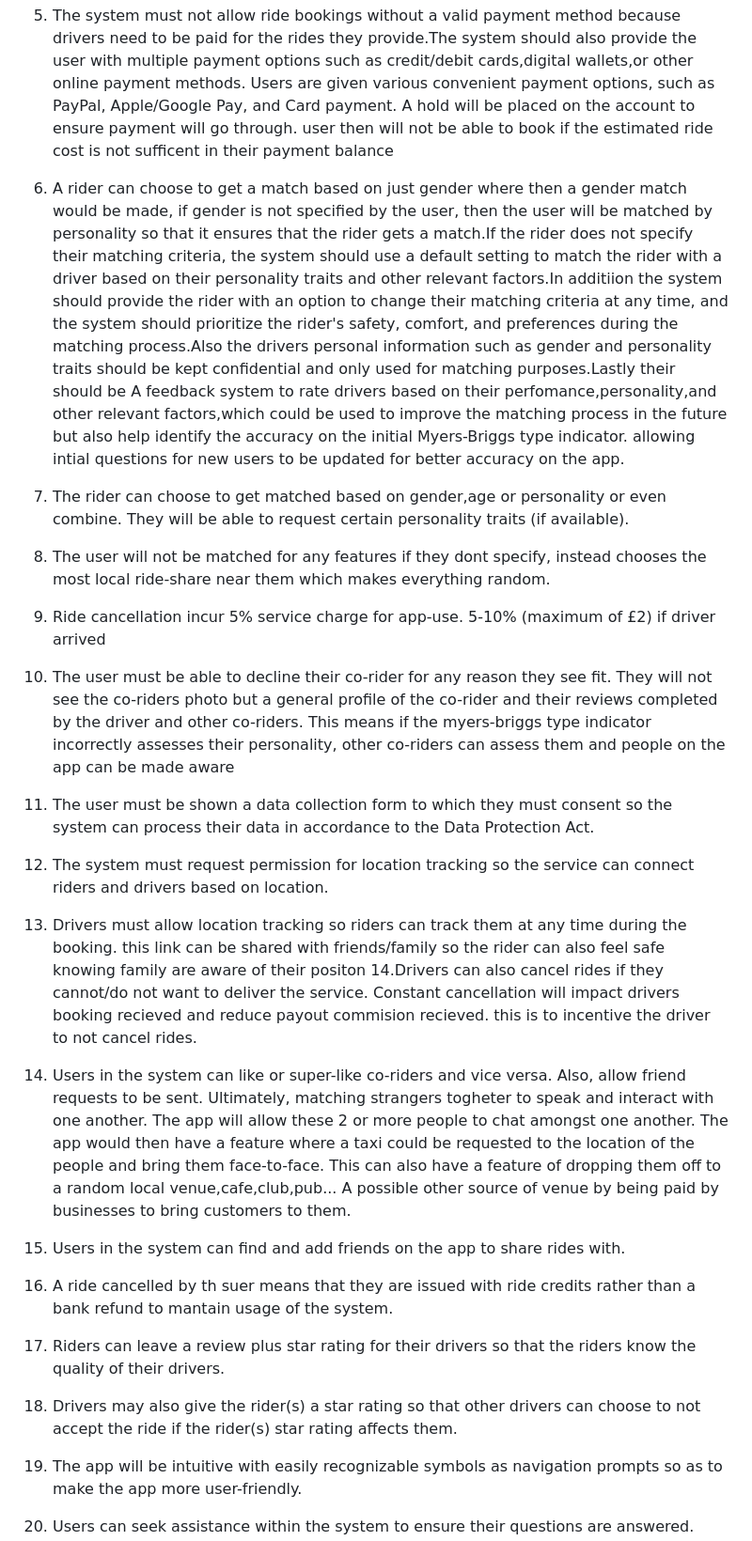
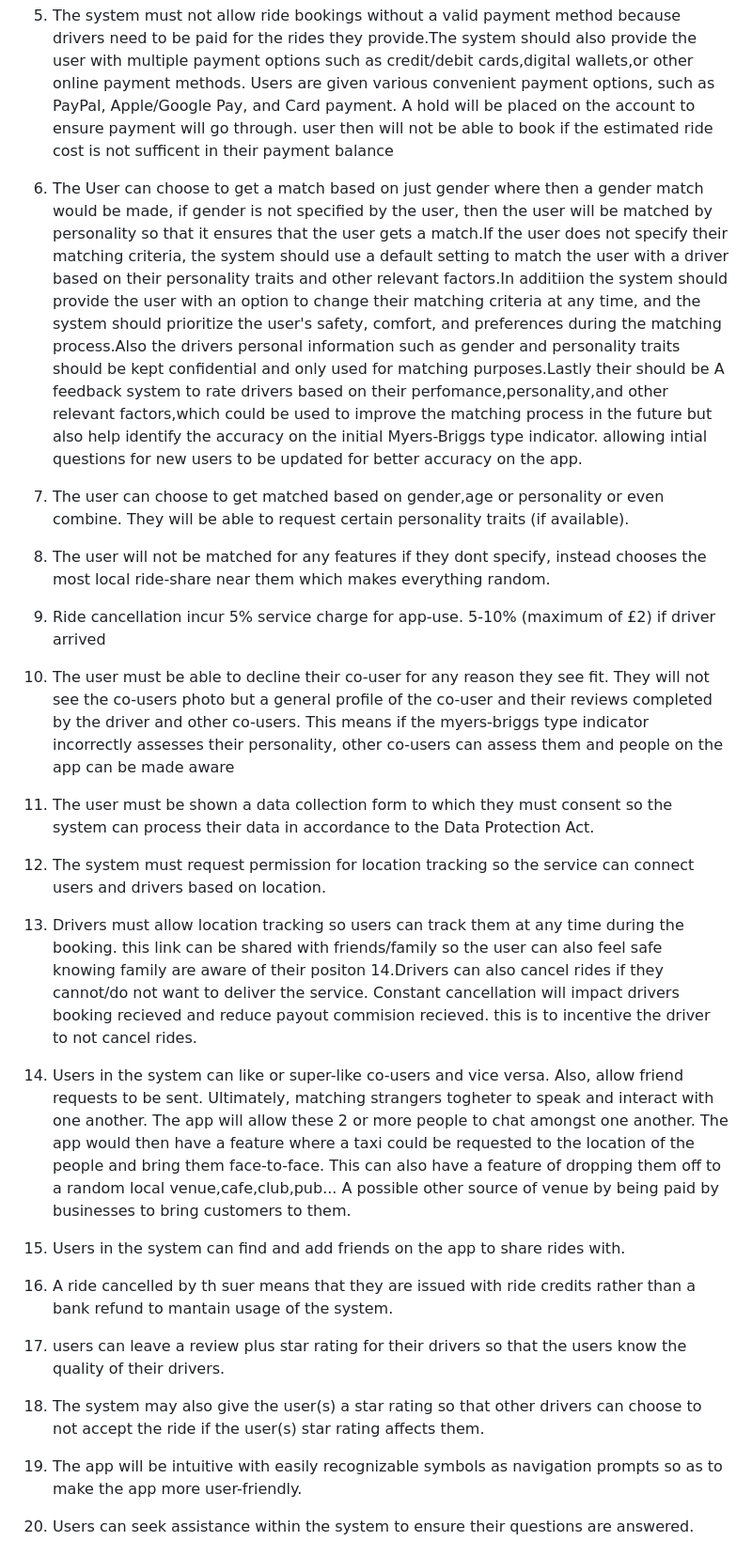
Before and after one commit to nlrichi/PersoTaxi-SystemDesign, a Markdown page: functional-requirements.md, the part around one of its changes. Shown at 94% size. Drawn GitHub-style.

Commit message:
phrases changed based on the feedback

```diff
--- a/functional-requirements.md
+++ b/functional-requirements.md
@@ -5,19 +5,19 @@
 4. The user must create a profile/account with their personal details provided – full name, email address, DOB, phone, gender, address for identification and security purposes.The user must provide proof of Name,Gender and DOB by uploading a form of ID with picture (driving license,voting card...) to be checked by the system. The user must also take a selfie to ensure the user isnt pretending to be somebody else. The system must allow the user to add or update their profile information as needed once they are verified.
 5.  The system must not allow ride bookings without a valid payment method because drivers need to be paid for the rides they provide.The system should also provide the user with multiple payment options such as credit/debit cards,digital wallets,or other online payment methods. Users are given various convenient payment options, such as PayPal, Apple/Google Pay, and Card payment. A hold will be placed on the account to ensure payment will go through. user then will not be able to book if the estimated ride cost is not sufficent in their payment balance
-6. A rider can choose to get a match based on just gender where then a gender match would be made, if gender is not specified by the user, then the user will be matched by personality so that it ensures that the rider gets a match.If the rider does not specify their matching criteria, the system should use a default setting to match the rider with a driver based on their personality traits and other relevant factors.In additiion the system should provide the rider with an option to change their matching criteria at any time, and the system should prioritize the rider's safety, comfort, and preferences during the matching process.Also the drivers personal information such as gender and personality traits should be kept confidential and only used for matching purposes.Lastly their should be A feedback system to rate drivers based on their perfomance,personality,and other relevant factors,which could be used to improve the matching process in the future but also help identify the accuracy on the initial Myers-Briggs type indicator. allowing intial questions for new users to be updated for better accuracy on the app.
-7. The rider can choose to get matched based on  gender,age or personality or even combine. They will be able to request certain personality traits (if available).
+6. The User can choose to get a match based on just gender where then a gender match would be made, if gender is not specified by the user, then the user will be matched by personality so that it ensures that the user gets a match.If the user does not specify their matching criteria, the system should use a default setting to match the user with a driver based on their personality traits and other relevant factors.In additiion the system should provide the user with an option to change their matching criteria at any time, and the system should prioritize the user's safety, comfort, and preferences during the matching process.Also the drivers personal information such as gender and personality traits should be kept confidential and only used for matching purposes.Lastly their should be A feedback system to rate drivers based on their perfomance,personality,and other relevant factors,which could be used to improve the matching process in the future but also help identify the accuracy on the initial Myers-Briggs type indicator. allowing intial questions for new users to be updated for better accuracy on the app.
+7. The user can choose to get matched based on  gender,age or personality or even combine. They will be able to request certain personality traits (if available).
 8. The user will not be matched for any features if they dont specify, instead chooses the most local ride-share near them which makes everything random.
 9. Ride cancellation incur 5% service charge for app-use. 5-10% (maximum of £2) if driver arrived
-10. The user must be able to decline their co-rider for any reason they see fit. They will not see the co-riders photo but a general profile of the co-rider and their reviews completed by the driver and other co-riders. This means if the myers-briggs type indicator incorrectly assesses their personality, other co-riders can assess them and people on the app can be made aware
+10. The user must be able to decline their co-user for any reason they see fit. They will not see the co-users photo but a general profile of the co-user and their reviews completed by the driver and other co-users. This means if the myers-briggs type indicator incorrectly assesses their personality, other co-users can assess them and people on the app can be made aware
 11. The user must be shown a data collection form to which they must consent so the system can process their data in accordance to the Data Protection Act.
-12. The system must request permission for location tracking so the service can connect riders and drivers based on location.
-13. Drivers must allow location tracking so riders can track them at any time during the booking. this link can be shared with friends/family so the rider can also feel safe knowing family are aware of their positon
+12. The system must request permission for location tracking so the service can connect users and drivers based on location.
+13. Drivers must allow location tracking so users can track them at any time during the booking. this link can be shared with friends/family so the user can also feel safe knowing family are aware of their positon
 14.Drivers can also cancel rides if they cannot/do not want to deliver the service. Constant cancellation will impact drivers booking recieved and reduce payout commision recieved. this is to incentive the driver to not cancel rides.
-15. Users in the system can like or super-like co-riders and vice versa. Also, allow friend requests to be sent. Ultimately, matching strangers togheter to speak and interact with one another. The app will allow these 2 or more people to chat amongst one another. The app would then have a feature where a taxi could be requested to the location of the people and bring them face-to-face. This can also have a feature of dropping them off to a random local venue,cafe,club,pub... A possible other source of venue by being paid by businesses to bring customers to them.
+15. Users in the system can like or super-like co-users and vice versa. Also, allow friend requests to be sent. Ultimately, matching strangers togheter to speak and interact with one another. The app will allow these 2 or more people to chat amongst one another. The app would then have a feature where a taxi could be requested to the location of the people and bring them face-to-face. This can also have a feature of dropping them off to a random local venue,cafe,club,pub... A possible other source of venue by being paid by businesses to bring customers to them.
 16. Users in the system can find and add friends on the app to share rides with.
 17. A ride cancelled by th suer means that they are issued with ride credits rather than a bank refund to mantain usage of the system.
-18. Riders can leave a review plus star rating for their drivers so that the riders know the quality of their drivers.
-19. Drivers may also give the rider(s) a star rating so that other drivers can choose to not accept the ride if the rider(s) star rating affects them.
+18. users can leave a review plus star rating for their drivers so that the users know the quality of their drivers.
+19. The system may also give the user(s) a star rating so that other drivers can choose to not accept the ride if the user(s) star rating affects them.
 
 21. The app will be intuitive with easily recognizable symbols as navigation prompts so as to make the app more user-friendly.
 22. Users can seek assistance within the system to ensure their questions are answered.
```
Also changed, not shown: other parts of functional-requirements.md (+1 -1 lines).
